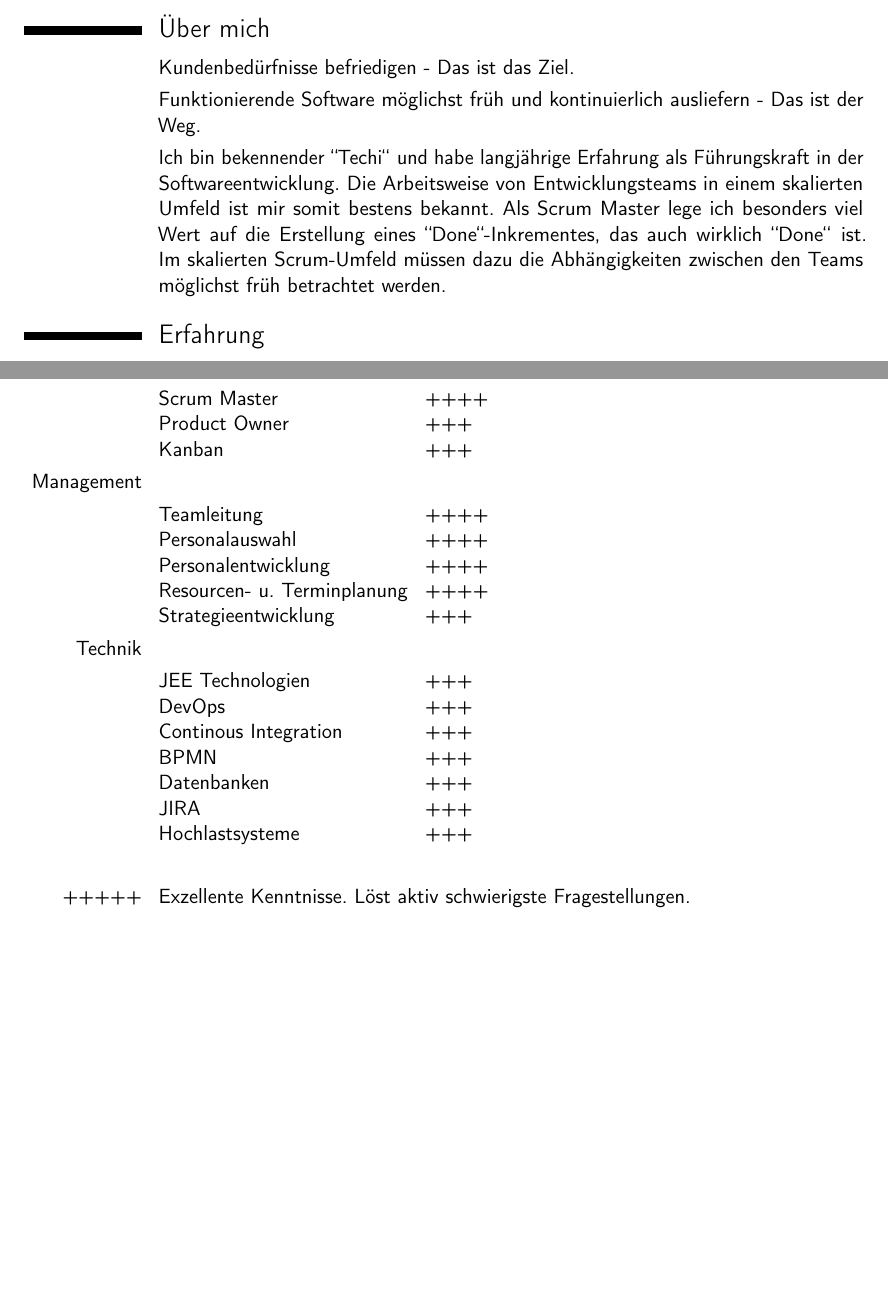
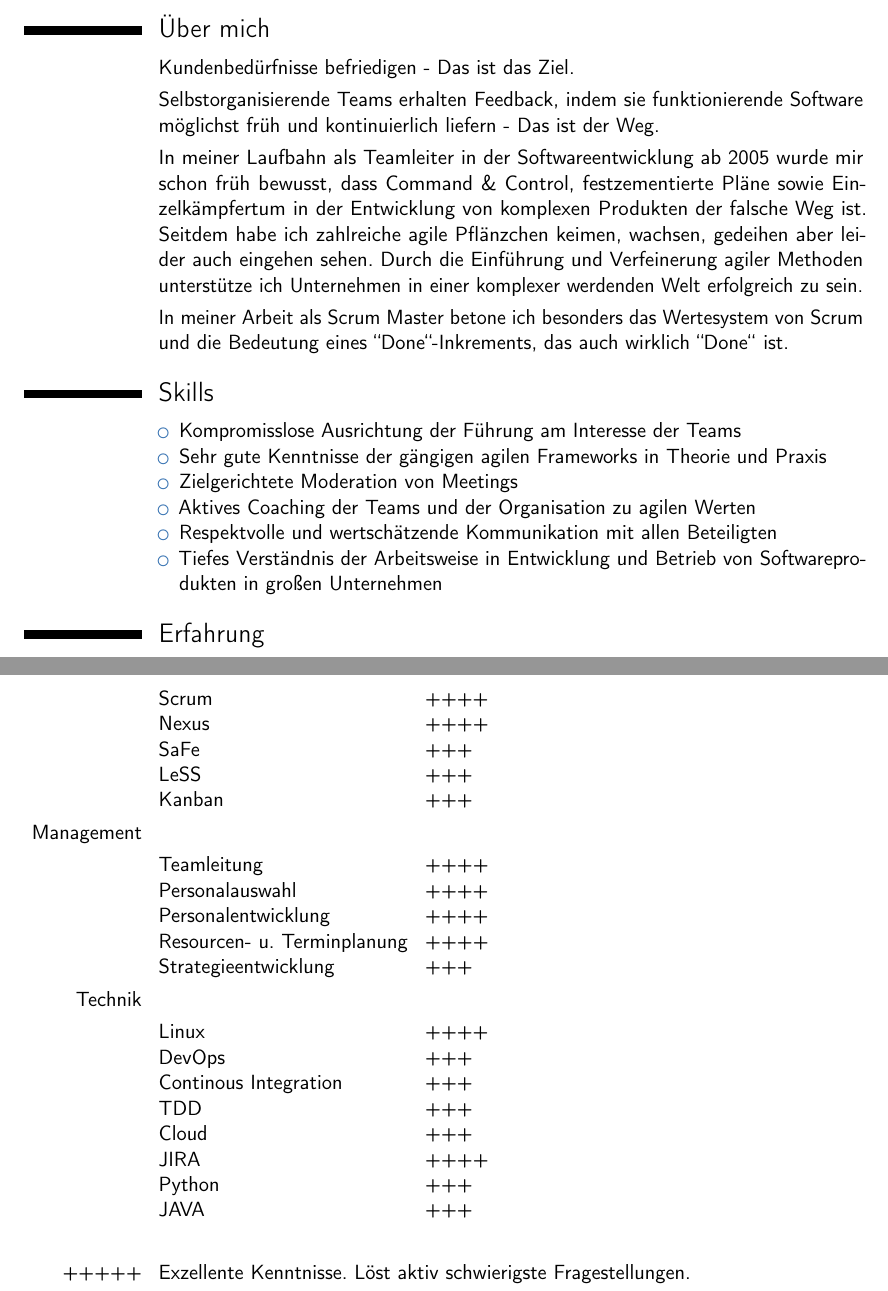
Before and after one commit to jfhaecker/cvprofile, a LaTeX CV (ProfilJoergHaecker.tex): two parts of pages 1 and 3 of 4 before the commit and two parts of pages 1 and 4 of 4 after it, joined at a grey line, cut so that both start at the same text, the shorter picture padded with empty space. Compiled offline with pdfLaTeX.

Commit message:
new text

```diff
--- a/ProfilJoergHaecker.tex
+++ b/ProfilJoergHaecker.tex
@@ -17,12 +18,26 @@
 Kundenbedürfnisse befriedigen - Das ist das Ziel.
 }
 \cvline{}{
-Funktionierende Software möglichst früh und  kontinuierlich ausliefern - Das ist der Weg.
+Selbstorganisierende Teams erhalten Feedback, indem sie funktionierende Software möglichst früh und  kontinuierlich liefern - Das ist der Weg.
 }
-\cvline{} {
-Ich bin bekennender ``Techi`` und habe langjährige Erfahrung als Führungskraft in der Softwareentwicklung.
-Die Arbeitsweise von Entwicklungsteams in einem skalierten Umfeld ist mir somit bestens bekannt.
-Als Scrum Master lege ich besonders viel Wert auf die Erstellung eines ``Done``-Inkrementes, das auch wirklich ``Done`` ist. Im skalierten Scrum-Umfeld müssen dazu die Abhängigkeiten zwischen den Teams möglichst früh betrachtet werden.
+\cvline{}{
+In meiner Laufbahn als Teamleiter in der Softwareentwicklung ab 2005 wurde mir schon früh bewusst, dass Command \& Control, festzementierte Pläne sowie Einzelkämpfertum in der Entwicklung von komplexen Produkten der falsche Weg ist. Seitdem habe ich zahlreiche agile Pflänzchen keimen, wachsen, gedeihen aber leider auch eingehen sehen. Durch die Einführung und Verfeinerung agiler Methoden unterstütze ich Unternehmen in einer komplexer werdenden Welt erfolgreich zu sein.
+}
+\cvline{}{
+In meiner Arbeit als Scrum Master betone ich besonders das Wertesystem von Scrum und die Bedeutung eines ``Done``-Inkrements, das auch wirklich ``Done`` ist.
+}
+
+
+\section{Skills}
+\cvline{}{
+\begin{itemize}
+\item Kompromisslose Ausrichtung der Führung am Interesse der Teams
+\item Sehr gute Kenntnisse der gängigen agilen Frameworks in Theorie und Praxis
+\item Zielgerichtete Moderation von Meetings
+\item Aktives Coaching der Teams und der Organisation zu agilen Werten
+\item Respektvolle und wertschätzende Kommunikation mit allen Beteiligten
+\item Tiefes Verständnis der Arbeitsweise in Entwicklung und Betrieb von Softwareprodukten in großen Unternehmen
+\end{itemize}
 }
 
 \section{Erfahrung}
@@ -125,8 +140,10 @@ Studium und Abschluss als Diplom-Informatiker (FH).
 \cvitem{Agile}{}
 \cvitem{}{%
   \begin{tabular}{p{5cm}l}
-  Scrum Master        & ++++ \\
-  Product Owner       & +++  \\
+  Scrum               & ++++ \\
+  Nexus               & ++++  \\
+  SaFe                & +++  \\
+  LeSS                & +++  \\
   Kanban              & +++   \\
   \end{tabular}%
 }
@@ -145,13 +162,14 @@ Studium und Abschluss als Diplom-Informatiker (FH).
 \cvitem{Technik}{}
 \cvitem{}{%
   \begin{tabular}{p{5cm}l}
-  JEE Technologien             & +++ \\
+  Linux                        & ++++ \\
   DevOps                       & +++ \\
   Continous Integration        & +++  \\
-  BPMN                         & +++  \\
-  Datenbanken                  & +++ \\
-  JIRA                         & +++   \\
-  Hochlastsysteme              & +++ \\
+  TDD                          & +++  \\
+  Cloud                        & +++ \\
+  JIRA                         & ++++   \\
+  Python                       & +++ \\
+  JAVA                         & +++ \\
   \end{tabular}%
 }
 \cvitem{    }{}
```
Also changed, not shown: ProfilJoergHaecker.pdf, ProfilJoergHaecker.tex (3 more changed lines).
